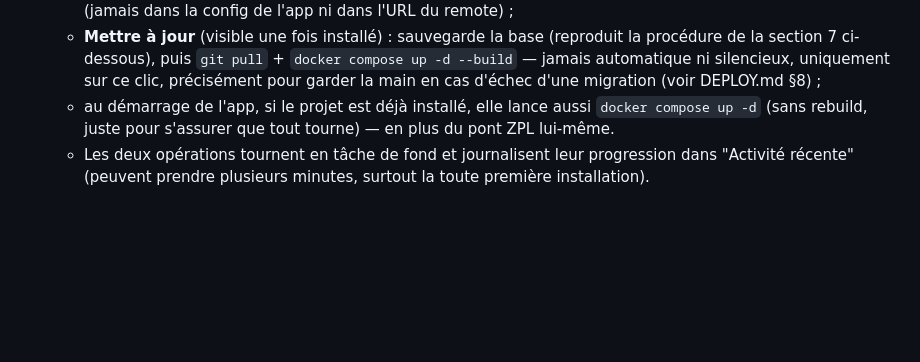
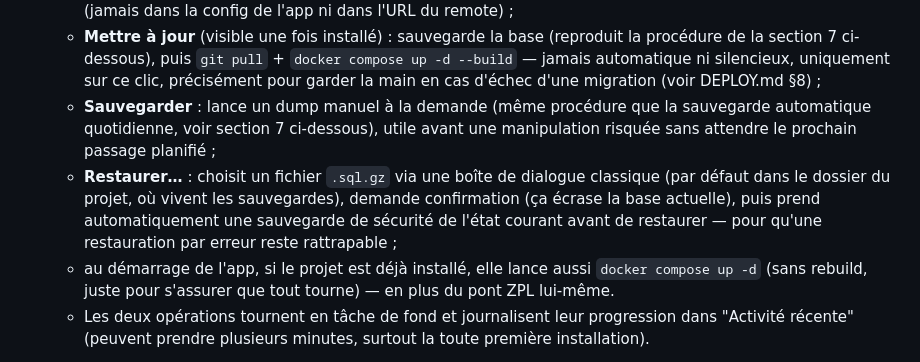
Before and after one commit to thomvdl/Mise, a Markdown page: mise-app/README.md, the part around the change. GitHub-like rendering; blank space fills up the shorter version.

Commit message:
Document the backup/restore buttons in the mise-app README
Co-Authored-By: Claude Sonnet 5 <noreply@anthropic.com>

```diff
--- a/mise-app/README.md
+++ b/mise-app/README.md
@@ -43,6 +43,13 @@ dossier pour un usage manuel/dépannage en ligne de commande), plus :
     la section 7 ci-dessous), puis `git pull` + `docker compose up -d --build` — jamais automatique
     ni silencieux, uniquement sur ce clic, précisément pour garder la main en cas d'échec d'une
     migration (voir DEPLOY.md §8) ;
+  - **Sauvegarder** : lance un dump manuel à la demande (même procédure que la sauvegarde
+    automatique quotidienne, voir section 7 ci-dessous), utile avant une manipulation risquée sans
+    attendre le prochain passage planifié ;
+  - **Restaurer…** : choisit un fichier `.sql.gz` via une boîte de dialogue classique (par défaut
+    dans le dossier du projet, où vivent les sauvegardes), demande confirmation (ça écrase la base
+    actuelle), puis prend automatiquement une sauvegarde de sécurité de l'état courant avant de
+    restaurer — pour qu'une restauration par erreur reste rattrapable ;
   - au démarrage de l'app, si le projet est déjà installé, elle lance aussi `docker compose up -d`
     (sans rebuild, juste pour s'assurer que tout tourne) — en plus du pont ZPL lui-même.
   - Les deux opérations tournent en tâche de fond et journalisent leur progression dans "Activité
```
